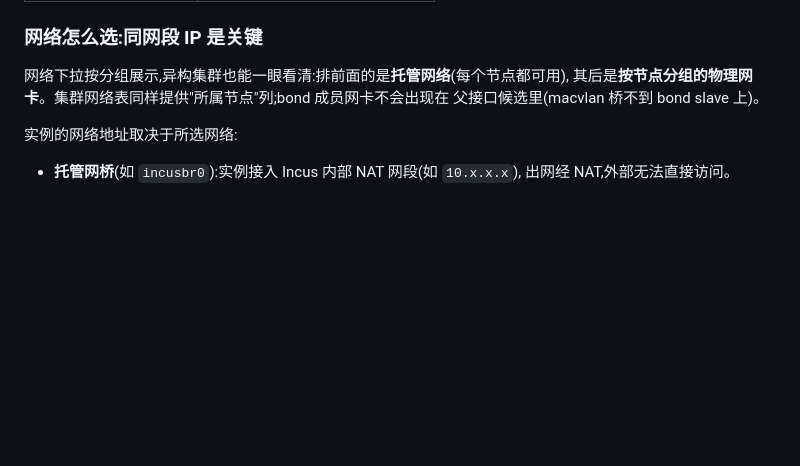
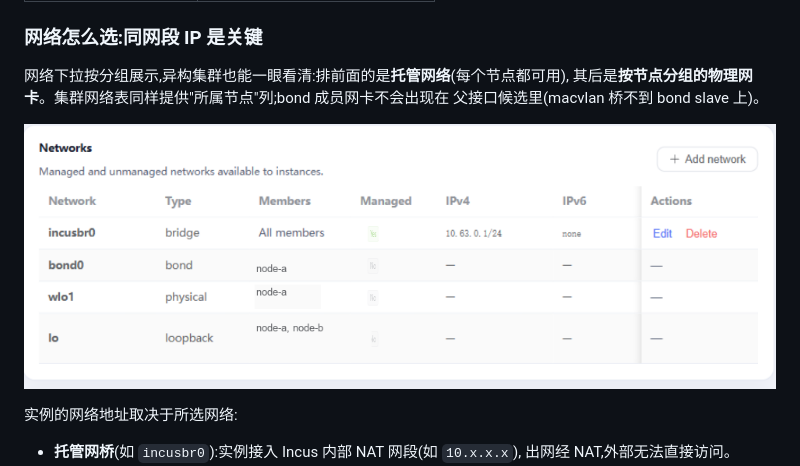
Before and after one commit to mickeyzzc/incus-fleet, a Markdown page: docs/zh-CN/user-guide.md, the part around the change. Rendered like a GitHub page; pictures changed too: docs/images/networks-members.png (added); blank space fills up the shorter version.

```diff
--- a/docs/zh-CN/user-guide.md
+++ b/docs/zh-CN/user-guide.md
@@ -239,6 +239,8 @@ Arch Linux ISO)上传后会出现在共享资产库中:
 网络下拉按分组展示,异构集群也能一眼看清:排前面的是**托管网络**(每个节点都可用),
 其后是**按节点分组的物理网卡**。集群网络表同样提供"所属节点"列;bond 成员网卡不会出现在
 父接口候选里(macvlan 桥不到 bond slave 上)。
+
+![集群网络表的所属节点列](../images/networks-members.png)
 
 实例的网络地址取决于所选网络:
 
```
Also changed, not shown: docs/user-guide.md (+2 -0 lines), docs/images-en/networks-members.png (added).
